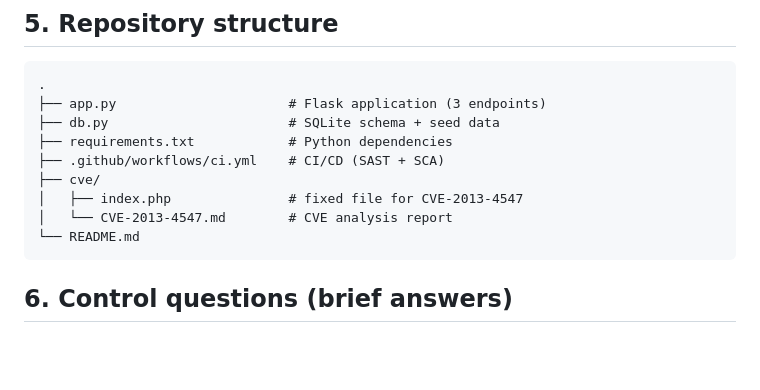
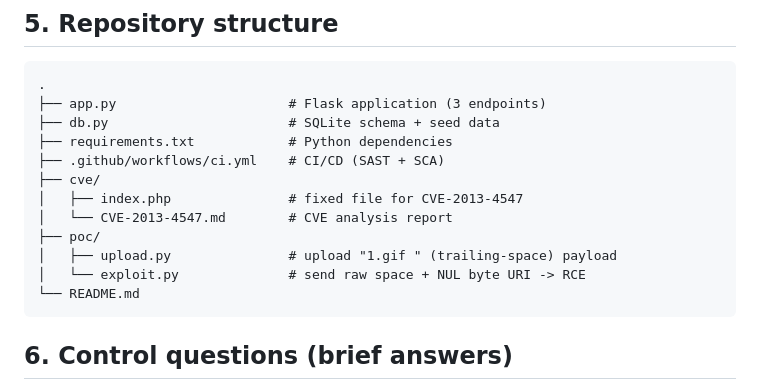
Before and after one commit to 2991823033/secure-api-lab, a Markdown page: README.md, the part around the change. Rendered like a GitHub page; blank space fills up the shorter version.

Commit message:
Document poc scripts in repository structure

````diff
--- a/README.md
+++ b/README.md
@@ -190,6 +190,9 @@ uploads still work.
 ├── cve/
 │   ├── index.php               # fixed file for CVE-2013-4547
 │   └── CVE-2013-4547.md        # CVE analysis report
+├── poc/
+│   ├── upload.py               # upload "1.gif " (trailing-space) payload
+│   └── exploit.py              # send raw space + NUL byte URI -> RCE
 └── README.md
 ```
 
````
